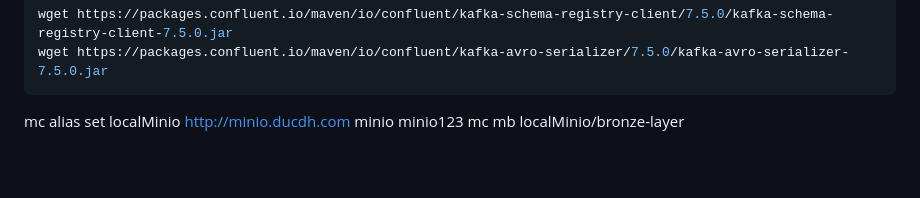
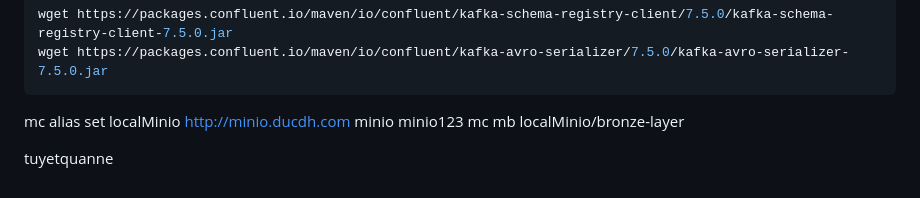
Before and after one commit to dohuyduc2002/vpb-hackathon, a Markdown page: README.md, the part around the change. GitHub-like rendering; blank space fills up the shorter version.

Commit message:
commit has changed

```diff
--- a/README.md
+++ b/README.md
@@ -75,3 +75,5 @@ wget https://packages.confluent.io/maven/io/confluent/kafka-avro-serializer/7.5.
 
 mc alias set localMinio http://minio.ducdh.com minio minio123
 mc mb localMinio/bronze-layer
+
+tuyetquanne
```
